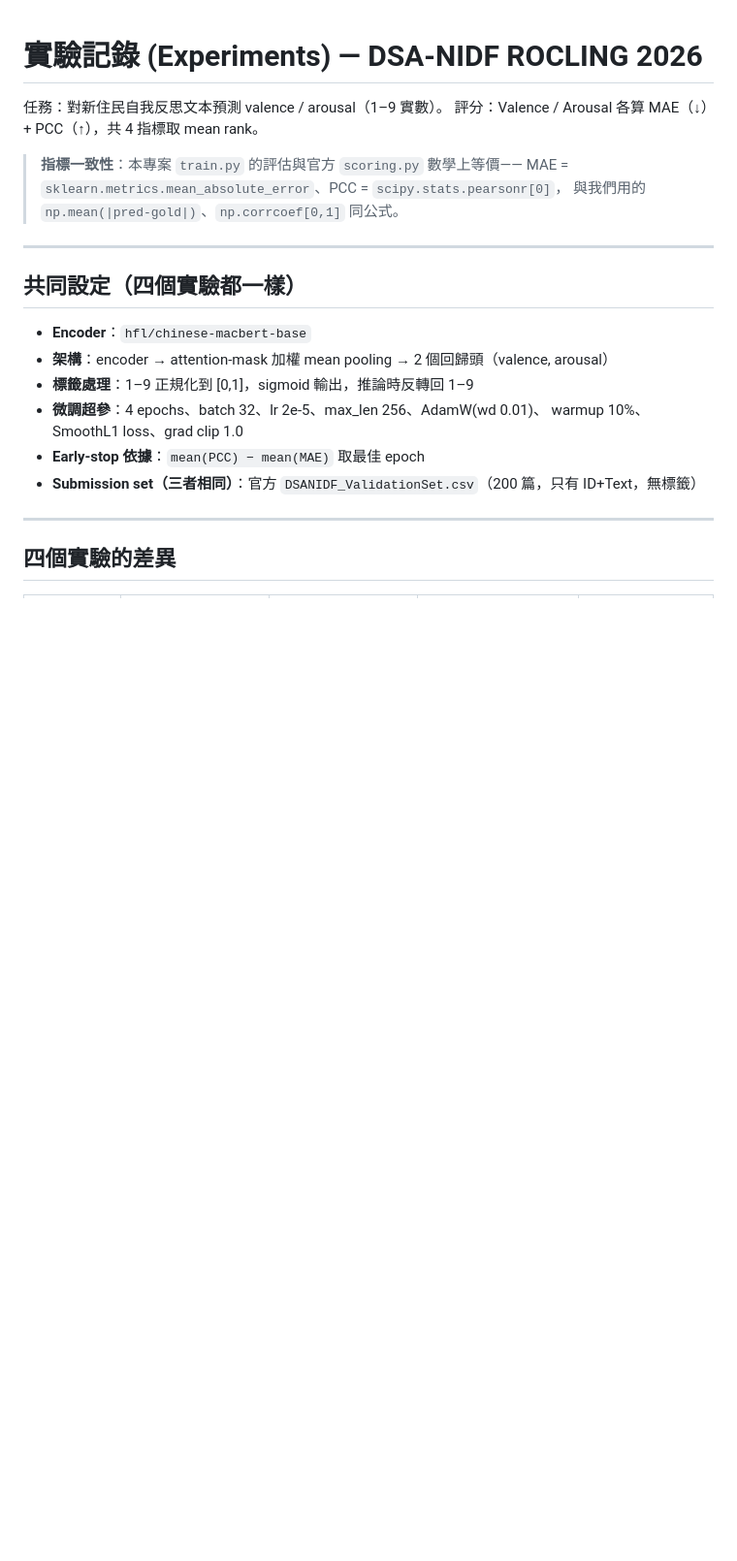
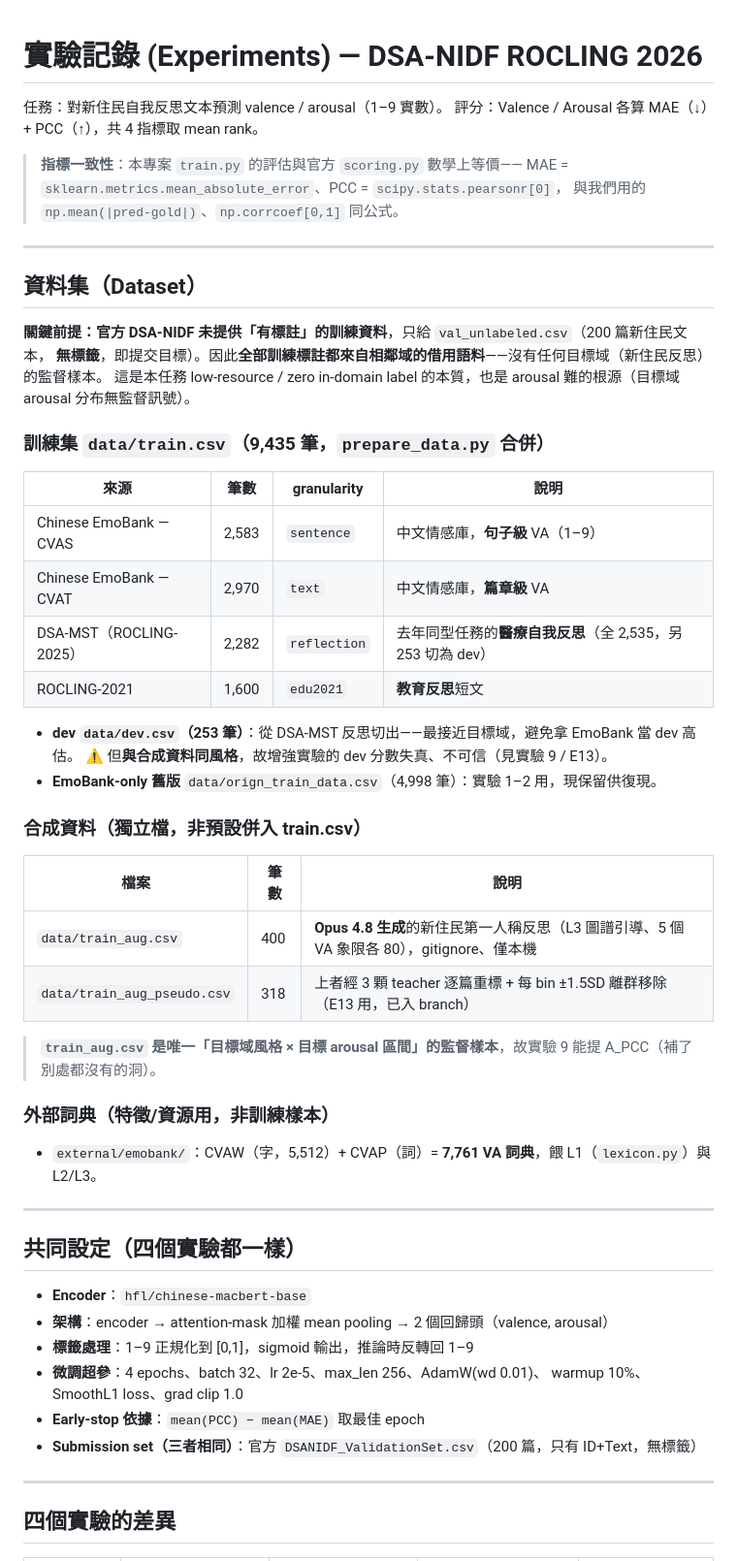
Before and after one commit to chen0427ok/DSA-NIFT, a Markdown page: experiment.md, the part around the change. Shown at 97% size. GitHub-like rendering; blank space fills up the shorter version.

Commit message:
補資料集章節：訓練資料來源盤點（EmoBank/DSA-MST/ROCLING-2021 + 合成），標明官方無標註訓練資料

```diff
--- a/experiment.md
+++ b/experiment.md
@@ -6,6 +6,37 @@
 > **指標一致性**：本專案 `train.py` 的評估與官方 `scoring.py` 數學上等價——
 > MAE = `sklearn.metrics.mean_absolute_error`、PCC = `scipy.stats.pearsonr[0]`，
 > 與我們用的 `np.mean(|pred-gold|)`、`np.corrcoef[0,1]` 同公式。
+
+---
+
+## 資料集（Dataset）
+
+**關鍵前提：官方 DSA-NIDF 未提供「有標註」的訓練資料**，只給 `val_unlabeled.csv`（200 篇新住民文本，
+**無標籤**，即提交目標）。因此**全部訓練標註都來自相鄰域的借用語料**——沒有任何目標域（新住民反思）的監督樣本。
+這是本任務 low-resource / zero in-domain label 的本質，也是 arousal 難的根源（目標域 arousal 分布無監督訊號）。
+
+### 訓練集 `data/train.csv`（9,435 筆，`prepare_data.py` 合併）
+| 來源 | 筆數 | granularity | 說明 |
+|---|---|---|---|
+| Chinese EmoBank — CVAS | 2,583 | `sentence` | 中文情感庫，**句子級** VA（1–9） |
+| Chinese EmoBank — CVAT | 2,970 | `text` | 中文情感庫，**篇章級** VA |
+| DSA-MST（ROCLING-2025） | 2,282 | `reflection` | 去年同型任務的**醫療自我反思**（全 2,535，另 253 切為 dev） |
+| ROCLING-2021 | 1,600 | `edu2021` | **教育反思**短文 |
+
+- **dev `data/dev.csv`（253 筆）**：從 DSA-MST 反思切出——最接近目標域，避免拿 EmoBank 當 dev 高估。
+  ⚠️ 但**與合成資料同風格**，故增強實驗的 dev 分數失真、不可信（見實驗 9 / E13）。
+- **EmoBank-only 舊版** `data/orign_train_data.csv`（4,998 筆）：實驗 1–2 用，現保留供復現。
+
+### 合成資料（獨立檔，非預設併入 train.csv）
+| 檔案 | 筆數 | 說明 |
+|---|---|---|
+| `data/train_aug.csv` | 400 | **Opus 4.8 生成**的新住民第一人稱反思（L3 圖譜引導、5 個 VA 象限各 80），gitignore、僅本機 |
+| `data/train_aug_pseudo.csv` | 318 | 上者經 3 顆 teacher 逐篇重標 + 每 bin ±1.5SD 離群移除（E13 用，已入 branch） |
+
+> **`train_aug.csv` 是唯一「目標域風格 × 目標 arousal 區間」的監督樣本**，故實驗 9 能提 A_PCC（補了別處都沒有的洞）。
+
+### 外部詞典（特徵/資源用，非訓練樣本）
+- `external/emobank/`：CVAW（字，5,512）+ CVAP（詞）= **7,761 VA 詞典**，餵 L1（`lexicon.py`）與 L2/L3。
 
 ---
 
```
Also changed, not shown: handover.md (+23 -0 lines).
